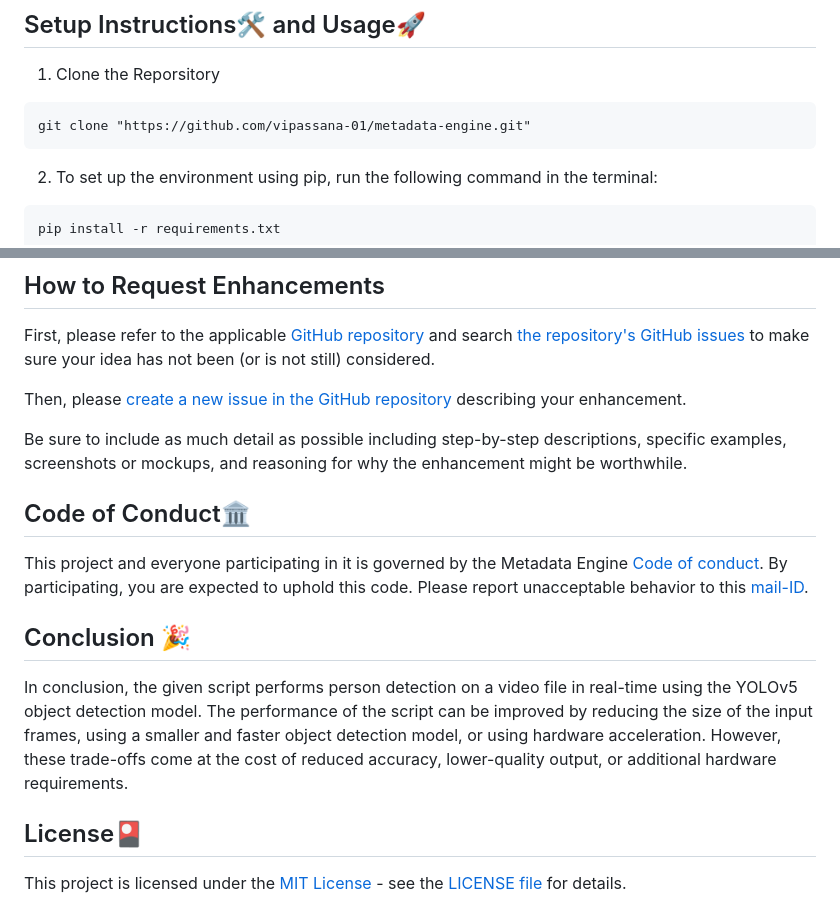
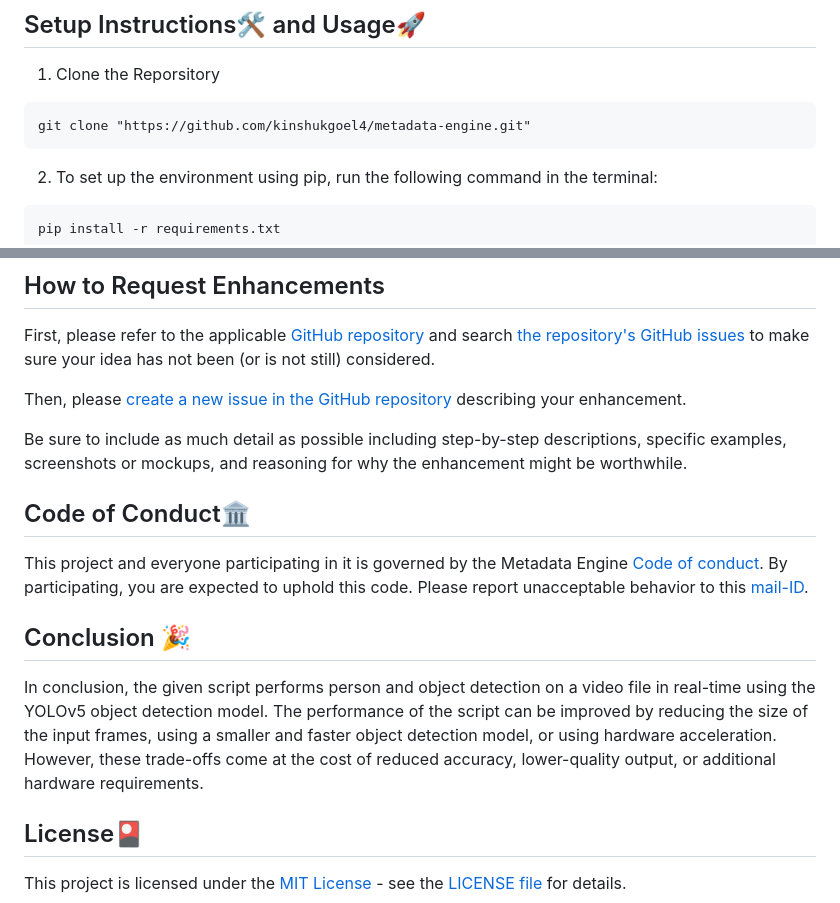
Before and after one commit to kinshukgoel4/Metadata-Engine, a Markdown page: README.md, 2 parts joined by grey strips. GitHub-like rendering.

````diff
--- a/README.md
+++ b/README.md
@@ -166,7 +163,7 @@ The YOLOv5 model is loaded using the PyTorch `torch.hub.load` method.
 1. Clone the Reporsitory
 
 ```
-git clone "https://github.com/vipassana-01/metadata-engine.git"
+git clone "https://github.com/kinshukgoel4/metadata-engine.git"
 ```
 
 2. To set up the environment using pip, run the following command in the terminal:
@@ -227,7 +224,7 @@ This project and everyone participating in it is governed by the Metadata Engine
 
 ## Conclusion 🎉
 
-In conclusion, the given script performs person detection on a video file in real-time using the YOLOv5 object detection model. The performance of the script can be improved by reducing the size of the input frames, using a smaller and faster object detection model, or using hardware acceleration. However, these trade-offs come at the cost of reduced accuracy, lower-quality output, or additional hardware requirements.
+In conclusion, the given script performs person and object detection on a video file in real-time using the YOLOv5 object detection model. The performance of the script can be improved by reducing the size of the input frames, using a smaller and faster object detection model, or using hardware acceleration. However, these trade-offs come at the cost of reduced accuracy, lower-quality output, or additional hardware requirements.
 
 ## License🎴
 
````
Also changed, not shown: other parts of README.md (+11 -14 lines).
